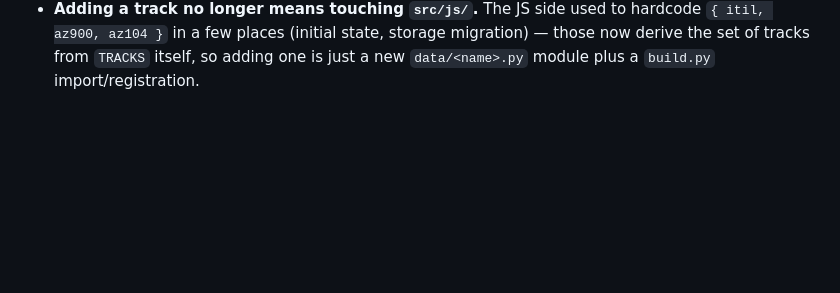
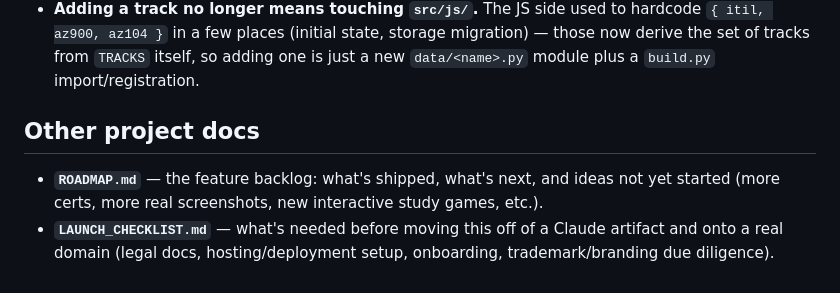
Before and after one commit to jamesctippets-ui/Study-App, a Markdown page: README.md, the part around the change. Drawn GitHub-style; blank space fills up the shorter version.

```diff
--- a/README.md
+++ b/README.md
@@ -281,3 +281,12 @@ stay wherever you're running it.
   `{ itil, az900, az104 }` in a few places (initial state, storage migration) — those
   now derive the set of tracks from `TRACKS` itself, so adding one is just a new
   `data/<name>.py` module plus a `build.py` import/registration.
+
+## Other project docs
+
+- **`ROADMAP.md`** — the feature backlog: what's shipped, what's next, and
+  ideas not yet started (more certs, more real screenshots, new interactive
+  study games, etc.).
+- **`LAUNCH_CHECKLIST.md`** — what's needed before moving this off of a
+  Claude artifact and onto a real domain (legal docs, hosting/deployment
+  setup, onboarding, trademark/branding due diligence).
```
Also changed, not shown: LAUNCH_CHECKLIST.md (added, +145 -0 lines).
